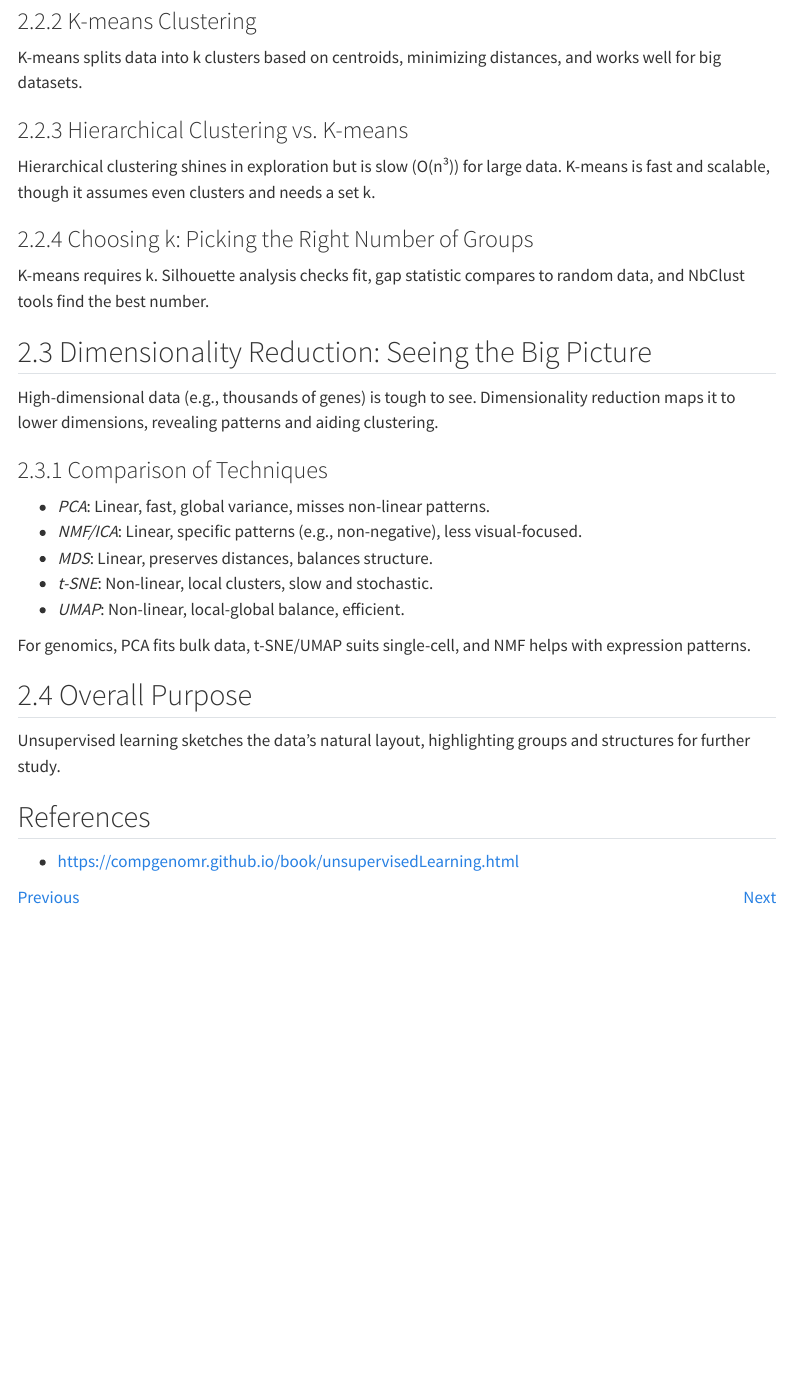
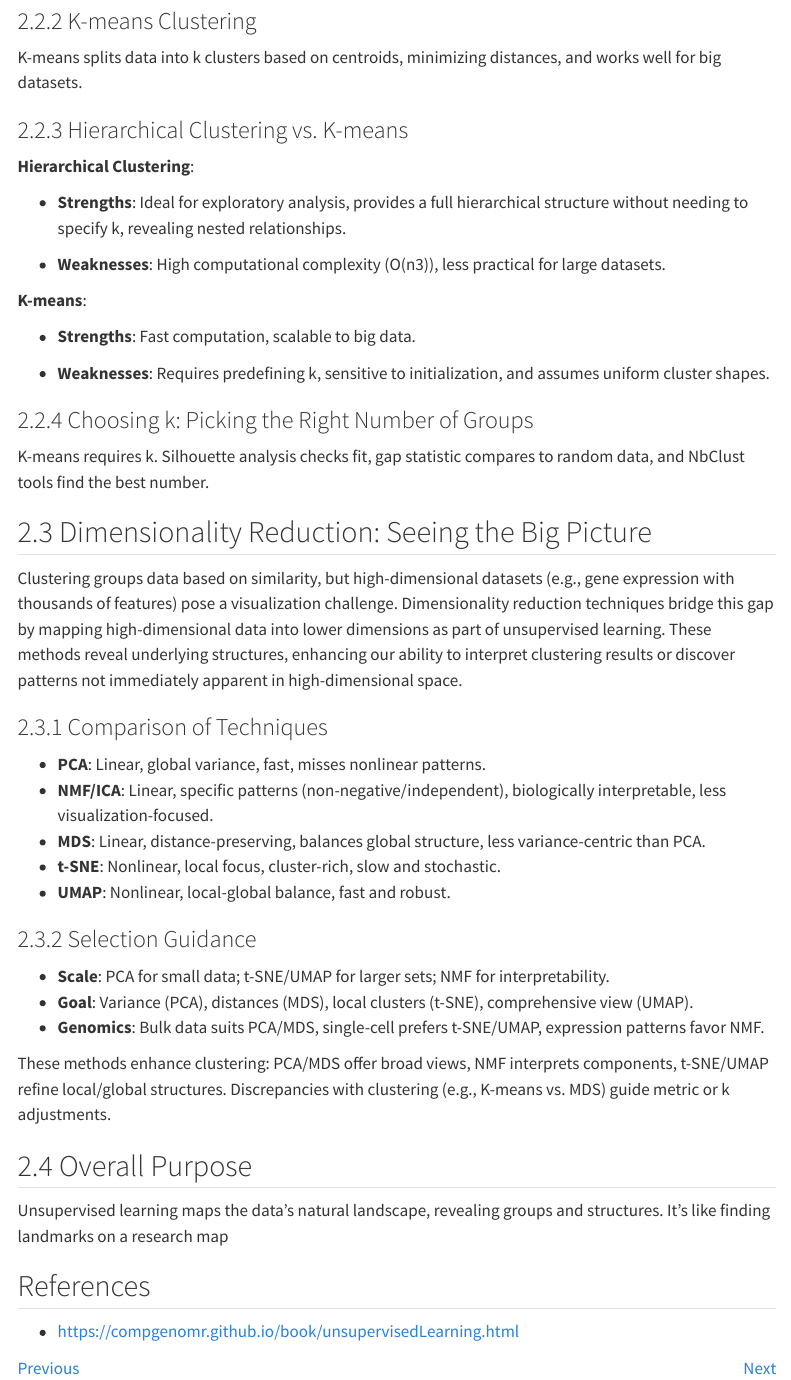
Before and after one commit to Dewey-Wang/Compgen-2025, a Quarto document (module 1/unsupervised.qmd): the page in a window 1100 px wide, from 650 px down. Rendered offline with R 4.5, knitr and Pandoc in place of Quarto, with nearby package versions; menus at the side of the page are left out.

Commit message:
Rendered Quarto site

```diff
--- a/module 1/supervised.qmd
+++ b/module 1/supervised.qmd
@@ -171,4 +173,7 @@ Imbalance (e.g., more healthy samples) skews results. Sampling (e.g., SMOTE), we
+-   **Threshold Adjustment**: Optimize ROC thresholds. Genomic data often has class imbalance (e.g., more healthy samples) or correlated predictors (e.g., gene pathways). Sampling, weighting, or PCA fixes these.
 
 ### 3.5.2 Correlated Predictors
 
-Correlated genes cause multicollinearity. PCA, filtering, or regularization address it.
+Correlated predictors cause multicollinearity, increasing variance:
+
+-   **PCA**: Reduces correlation, though less interpretable.
@@ -175,3 +182,4 @@ Correlated genes cause multicollinearity. PCA, filtering, or regularization addr
 
 ## 3.6 Overall Purpose
 
+Unlike unsupervised learning's exploratory focus, supervised learning uses labeled data for prediction, transforming patterns into practical applications. Each step, from data splitting to regularization, enhances generalization, applicable to both classification and regression, offering robust tools for genomic research.
--- a/module 1/unsupervised.qmd
+++ b/module 1/unsupervised.qmd
@@ -27,7 +27,18 @@ K-means splits data into k clusters based on centroids, minimizing distances, an
 
 ### 2.2.3 Hierarchical Clustering vs. K-means
 
-Hierarchical clustering shines in exploration but is slow (O(n³)) for large data. K-means is fast and scalable, though it assumes even clusters and needs a set k.
+**Hierarchical Clustering**:
+
+-   **Strengths**: Ideal for exploratory analysis, provides a full hierarchical structure without needing to specify k, revealing nested relationships.
+
+-   **Weaknesses**: High computational complexity (O(n3)), less practical for large datasets.
+
+**K-means**:
+
+-   **Strengths**: Fast computation, scalable to big data.
+
+-   **Weaknesses**: Requires predefining k, sensitive to initialization, and assumes uniform cluster shapes.
+
 
 ### 2.2.4 Choosing k: Picking the Right Number of Groups
 
@@ -35,21 +46,27 @@ K-means requires k. Silhouette analysis checks fit, gap statistic compares to ra
 
 ## 2.3 Dimensionality Reduction: Seeing the Big Picture
 
-High-dimensional data (e.g., thousands of genes) is tough to see. Dimensionality reduction maps it to lower dimensions, revealing patterns and aiding clustering.
+Clustering groups data based on similarity, but high-dimensional datasets (e.g., gene expression with thousands of features) pose a visualization challenge. Dimensionality reduction techniques bridge this gap by mapping high-dimensional data into lower dimensions as part of unsupervised learning. These methods reveal underlying structures, enhancing our ability to interpret clustering results or discover patterns not immediately apparent in high-dimensional space.
 
 ### 2.3.1 Comparison of Techniques
 
--   *PCA*: Linear, fast, global variance, misses non-linear patterns.\
--   *NMF/ICA*: Linear, specific patterns (e.g., non-negative), less visual-focused.\
--   *MDS*: Linear, preserves distances, balances structure.\
--   *t-SNE*: Non-linear, local clusters, slow and stochastic.\
--   *UMAP*: Non-linear, local-global balance, efficient.
+-   **PCA**: Linear, global variance, fast, misses nonlinear patterns.
+-   **NMF/ICA**: Linear, specific patterns (non-negative/independent), biologically interpretable, less visualization-focused.
+-   **MDS**: Linear, distance-preserving, balances global structure, less variance-centric than PCA.
+-   **t-SNE**: Nonlinear, local focus, cluster-rich, slow and stochastic.
+-   **UMAP**: Nonlinear, local-global balance, fast and robust.
 
-For genomics, PCA fits bulk data, t-SNE/UMAP suits single-cell, and NMF helps with expression patterns.
+### 2.3.2 Selection Guidance
+
+-   **Scale**: PCA for small data; t-SNE/UMAP for larger sets; NMF for interpretability.
+-   **Goal**: Variance (PCA), distances (MDS), local clusters (t-SNE), comprehensive view (UMAP).
+-   **Genomics**: Bulk data suits PCA/MDS, single-cell prefers t-SNE/UMAP, expression patterns favor NMF.
+
+These methods enhance clustering: PCA/MDS offer broad views, NMF interprets components, t-SNE/UMAP refine local/global structures. Discrepancies with clustering (e.g., K-means vs. MDS) guide metric or k adjustments.
 
 ## 2.4 Overall Purpose
 
-Unsupervised learning sketches the data's natural layout, highlighting groups and structures for further study.
+Unsupervised learning maps the data's natural landscape, revealing groups and structures. It's like finding landmarks on a research map
 
 ## References
 
```
Also changed, not shown: module 1/index.qmd (+1 -1 lines), module 1/.quarto/idx/index.qmd.json, module 1/.quarto/idx/supervised.qmd.json, module 1/.quarto/idx/unsupervised.qmd.json, module 1/supervised.qmd (8 more changed lines), 6 other files.
